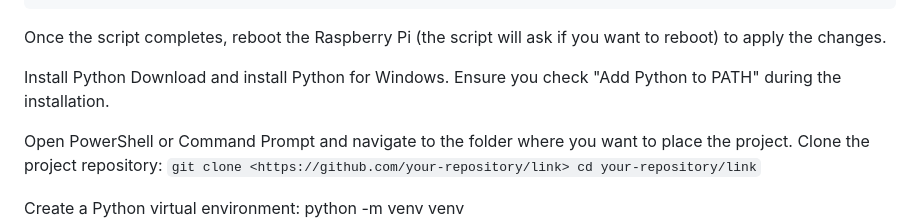
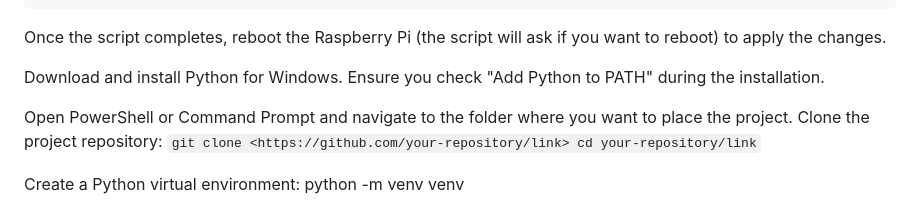
Before and after one commit to etcyl/rpi_dashboard, a Markdown page: README.md, the part around the change. GitHub-like rendering.

```diff
--- a/README.md
+++ b/README.md
@@ -33,8 +33,7 @@ The script will:
 
 Once the script completes, reboot the Raspberry Pi (the script will ask if you want to reboot) to apply the changes.
 
-Install Python
-    Download and install Python for Windows.
+Download and install Python for Windows.
     Ensure you check "Add Python to PATH" during the installation.
 
 Open PowerShell or Command Prompt and navigate to the folder where you want to place the project.
```
